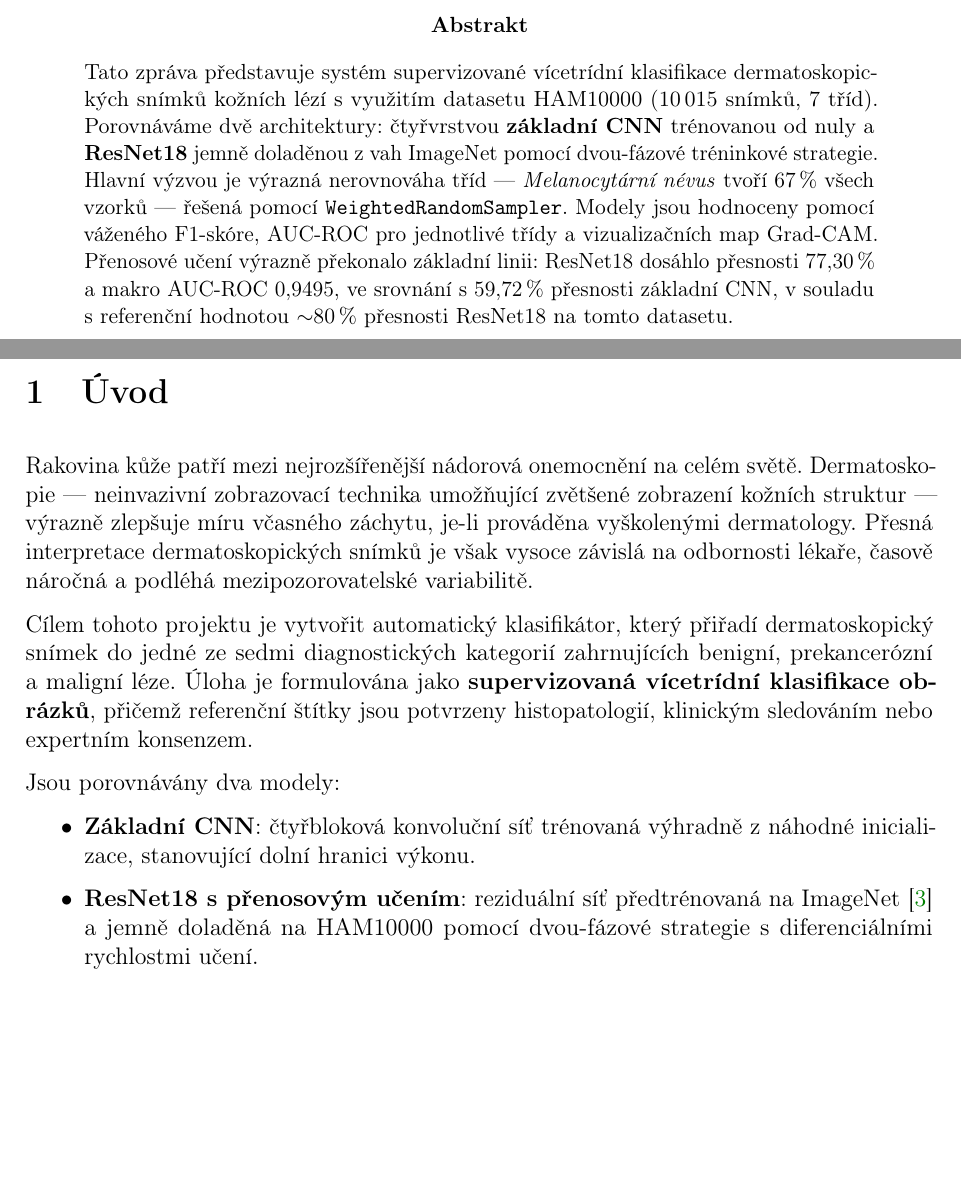
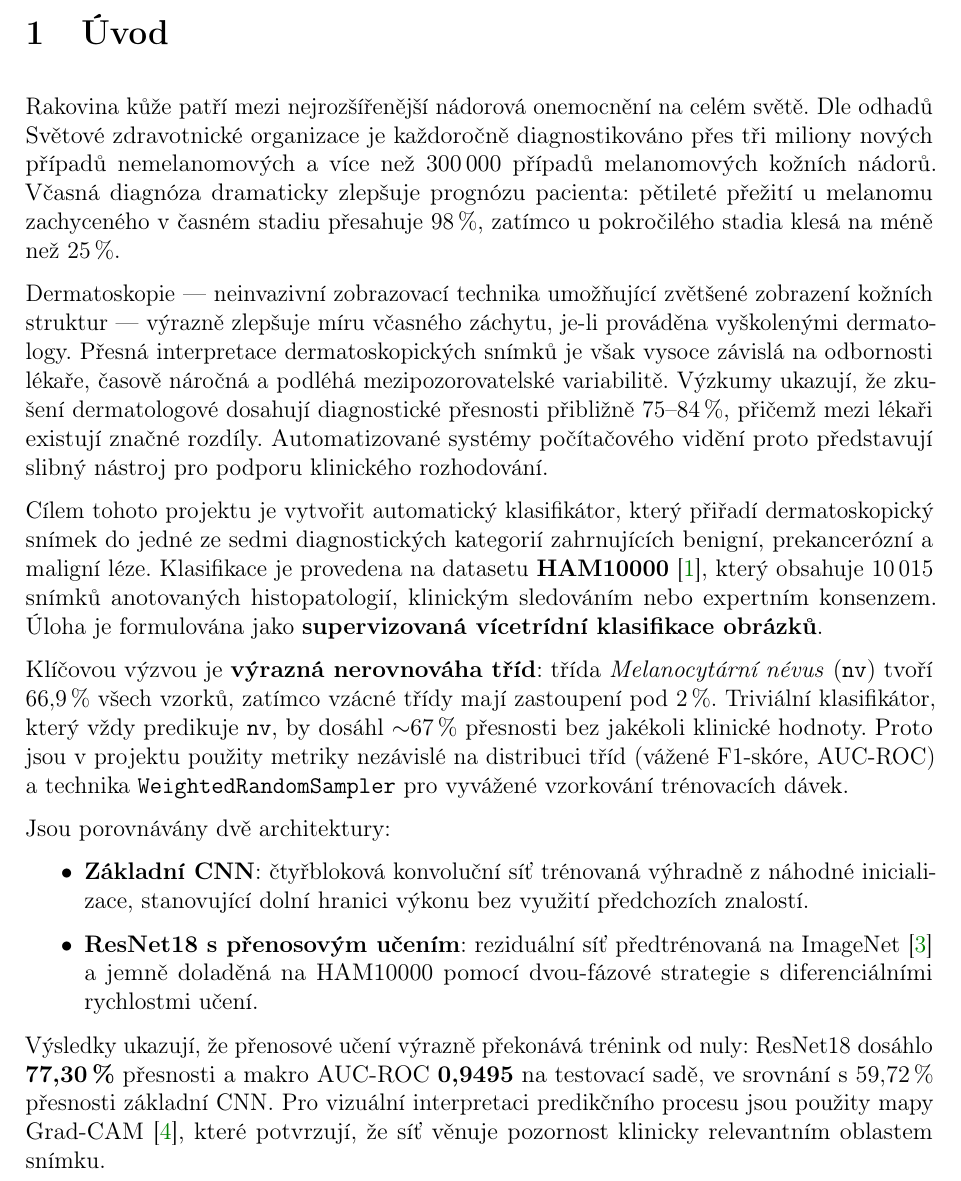
Before and after one commit to traiven98/NN-project, a LaTeX document (report.tex): two parts of pages 1 and 3 of 17 before the commit and part of page 3 of 17 after it, the two joined at a grey line, cut at the place of the change, the shorter picture padded with empty space. Compiled offline with pdfLaTeX.

Commit message:
Remove abstract, expand Uvod section in Czech
- Remove abstract block from title page
- Expand introduction with: skin cancer statistics, dermoscopy clinical
  context, class imbalance motivation, summary of results (77.30% ResNet18)

```diff
--- a/report.tex
+++ b/report.tex
@@ -75,25 +75,6 @@
 \end{tabular}\par}
 
 {\normalsize Neuronové sítě \par}
-    \vfill
-    \begin{abstract}
-        \noindent
-        Tato zpráva představuje systém supervizované vícetrídní klasifikace
-        dermatoskopických snímků kožních lézí s využitím datasetu HAM10000
-        (10\,015 snímků, 7 tříd). Porovnáváme dvě architektury: čtyřvrstvou
-        \textbf{základní CNN} trénovanou od nuly a \textbf{ResNet18}
-        jemně doladěnou z vah ImageNet pomocí dvou-fázové tréninkové strategie.
-        Hlavní výzvou je výrazná nerovnováha tříd ---
-        \textit{Melanocytární névus} tvoří 67\,\% všech vzorků ---
-        řešená pomocí \texttt{WeightedRandomSampler}. Modely jsou hodnoceny
-        pomocí váženého F1-skóre, AUC-ROC pro jednotlivé třídy
-        a vizualizačních map Grad-CAM.
-        Přenosové učení výrazně překonalo základní linii:
-        ResNet18 dosáhlo přesnosti 77{,}30\,\% a makro AUC-ROC 0{,}9495,
-        ve srovnání s 59{,}72\,\% přesnosti základní CNN,
-        v souladu s referenční hodnotou $\sim$80\,\% přesnosti ResNet18
-        na tomto datasetu.
-    \end{abstract}
 \end{titlepage}
 
 \tableofcontents
@@ -105,28 +86,55 @@
 % ══════════════════════════════════════════════════════════════════════════════
 
 Rakovina kůže patří mezi nejrozšířenější nádorová onemocnění na celém světě.
+Dle odhadů Světové zdravotnické organizace je každoročně diagnostikováno
+přes tři miliony nových případů nemelanomových a více než 300\,000 případů
+melanomových kožních nádorů. Včasná diagnóza dramaticky zlepšuje prognózu
+pacienta: pětileté přežití u melanomu zachyceného v časném stadiu přesahuje
+98\,\%, zatímco u pokročilého stadia klesá na méně než 25\,\%.
+
 Dermatoskopie --- neinvazivní zobrazovací technika umožňující zvětšené
 zobrazení kožních struktur --- výrazně zlepšuje míru včasného záchytu,
 je-li prováděna vyškolenými dermatology. Přesná interpretace dermatoskopických
 snímků je však vysoce závislá na odbornosti lékaře, časově náročná
-a podléhá mezipozorovatelské variabilitě.
+a podléhá mezipozorovatelské variabilitě. Výzkumy ukazují, že zkušení
+dermatologové dosahují diagnostické přesnosti přibližně 75--84\,\%,
+přičemž mezi lékaři existují značné rozdíly. Automatizované systémy
+počítačového vidění proto představují slibný nástroj pro podporu klinického
+rozhodování.
 
 Cílem tohoto projektu je vytvořit automatický klasifikátor, který přiřadí
 dermatoskopický snímek do jedné ze sedmi diagnostických kategorií
-zahrnujících benigní, prekancerózní a maligní léze. Úloha je formulována
-jako \textbf{supervizovaná vícetrídní klasifikace obrázků}, přičemž
-referenční štítky jsou potvrzeny histopatologií, klinickým sledováním
-nebo expertním konsenzem.
+zahrnujících benigní, prekancerózní a maligní léze. Klasifikace je provedena
+na datasetu \textbf{HAM10000}~\cite{tschandl2018ham10000}, který obsahuje
+10\,015 snímků anotovaných histopatologií, klinickým sledováním nebo
+expertním konsenzem. Úloha je formulována jako
+\textbf{supervizovaná vícetrídní klasifikace obrázků}.
 
-Jsou porovnávány dva modely:
+Klíčovou výzvou je \textbf{výrazná nerovnováha tříd}: třída
+\textit{Melanocytární névus} (\texttt{nv}) tvoří 66{,}9\,\% všech vzorků,
+zatímco vzácné třídy mají zastoupení pod 2\,\%. Triviální klasifikátor,
+který vždy predikuje \texttt{nv}, by dosáhl $\sim$67\,\% přesnosti
+bez jakékoli klinické hodnoty. Proto jsou v projektu použity metriky
+nezávislé na distribuci tříd (vážené F1-skóre, AUC-ROC) a technika
+\texttt{WeightedRandomSampler} pro vyvážené vzorkování trénovacích dávek.
+
+Jsou porovnávány dvě architektury:
 \begin{itemize}
     \item \textbf{Základní CNN}: čtyřbloková konvoluční síť trénovaná
-          výhradně z náhodné inicializace, stanovující dolní hranici výkonu.
+          výhradně z náhodné inicializace, stanovující dolní hranici výkonu
+          bez využití předchozích znalostí.
     \item \textbf{ResNet18 s přenosovým učením}: reziduální síť
           předtrénovaná na ImageNet~\cite{deng2009imagenet}
           a jemně doladěná na HAM10000 pomocí dvou-fázové strategie
           s diferenciálními rychlostmi učení.
 \end{itemize}
+
+Výsledky ukazují, že přenosové učení výrazně překonává trénink od nuly:
+ResNet18 dosáhlo \textbf{77{,}30\,\%} přesnosti a makro AUC-ROC
+\textbf{0{,}9495} na testovací sadě, ve srovnání s 59{,}72\,\% přesnosti
+základní CNN. Pro vizuální interpretaci predikčního procesu jsou použity
+mapy Grad-CAM~\cite{selvaraju2017gradcam}, které potvrzují, že síť
+věnuje pozornost klinicky relevantním oblastem snímku.
 
 % ══════════════════════════════════════════════════════════════════════════════
 \section{Dataset}
```
